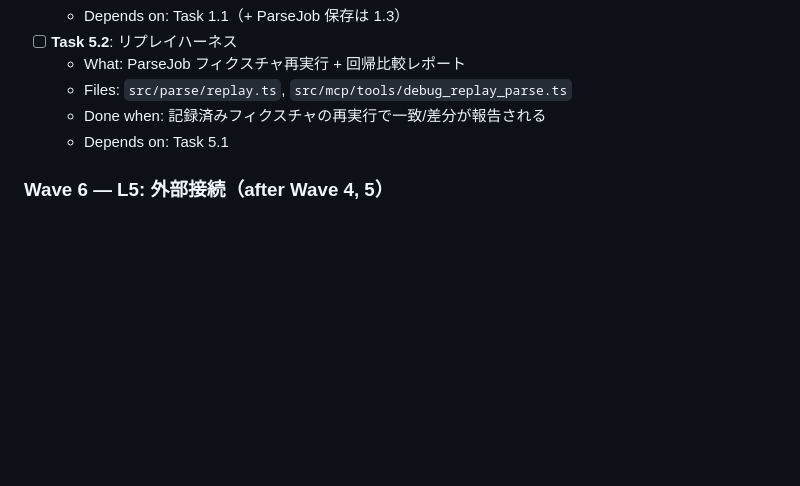
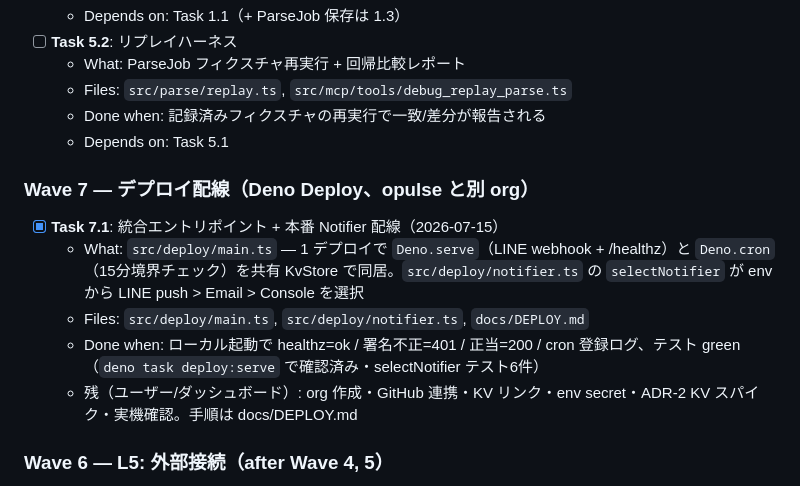
Before and after one commit to torifo/plancel-app, a Markdown page: specs/plancel/tasks.md, the part around the change. Rendered like a GitHub page; blank space fills up the shorter version.

```diff
--- a/specs/plancel/tasks.md
+++ b/specs/plancel/tasks.md
@@ -89,6 +89,13 @@
   - Done when: 記録済みフィクスチャの再実行で一致/差分が報告される
   - Depends on: Task 5.1
 
+### Wave 7 — デプロイ配線（Deno Deploy、opulse と別 org）
+- [x] **Task 7.1**: 統合エントリポイント + 本番 Notifier 配線（2026-07-15）
+  - What: `src/deploy/main.ts` — 1 デプロイで `Deno.serve`（LINE webhook + /healthz）と `Deno.cron`（15分境界チェック）を共有 KvStore で同居。`src/deploy/notifier.ts` の `selectNotifier` が env から LINE push > Email > Console を選択
+  - Files: `src/deploy/main.ts`, `src/deploy/notifier.ts`, `docs/DEPLOY.md`
+  - Done when: ローカル起動で healthz=ok / 署名不正=401 / 正当=200 / cron 登録ログ、テスト green（`deno task deploy:serve` で確認済み・selectNotifier テスト6件）
+  - 残（ユーザー/ダッシュボード）: org 作成・GitHub 連携・KV リンク・env secret・ADR-2 KV スパイク・実機確認。手順は docs/DEPLOY.md
+
 ### Wave 6 — L5: 外部接続（after Wave 4, 5）
 - [ ] **Task 6.1**: 実 LLM パーサー（Groq / Gemini Flash）
   - What: 実装 + 無料枠クォータの現行条件再確認（ADR-5）。vision 経路は Gemini 固定
```
Also changed, not shown: docs/DEPLOY.md (added, +89 -0 lines), docs/VERIFICATION.md (+14 -0 lines).
